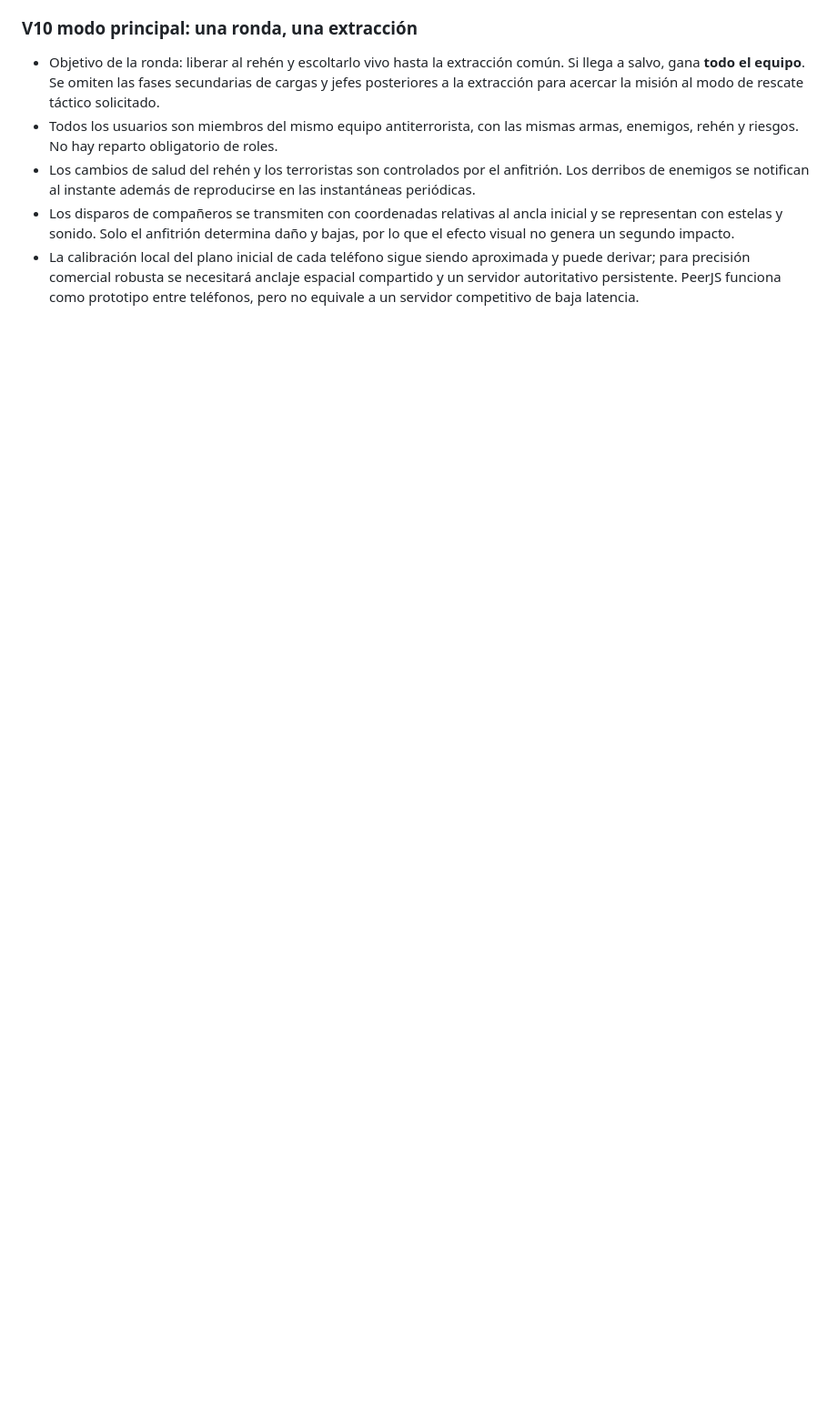
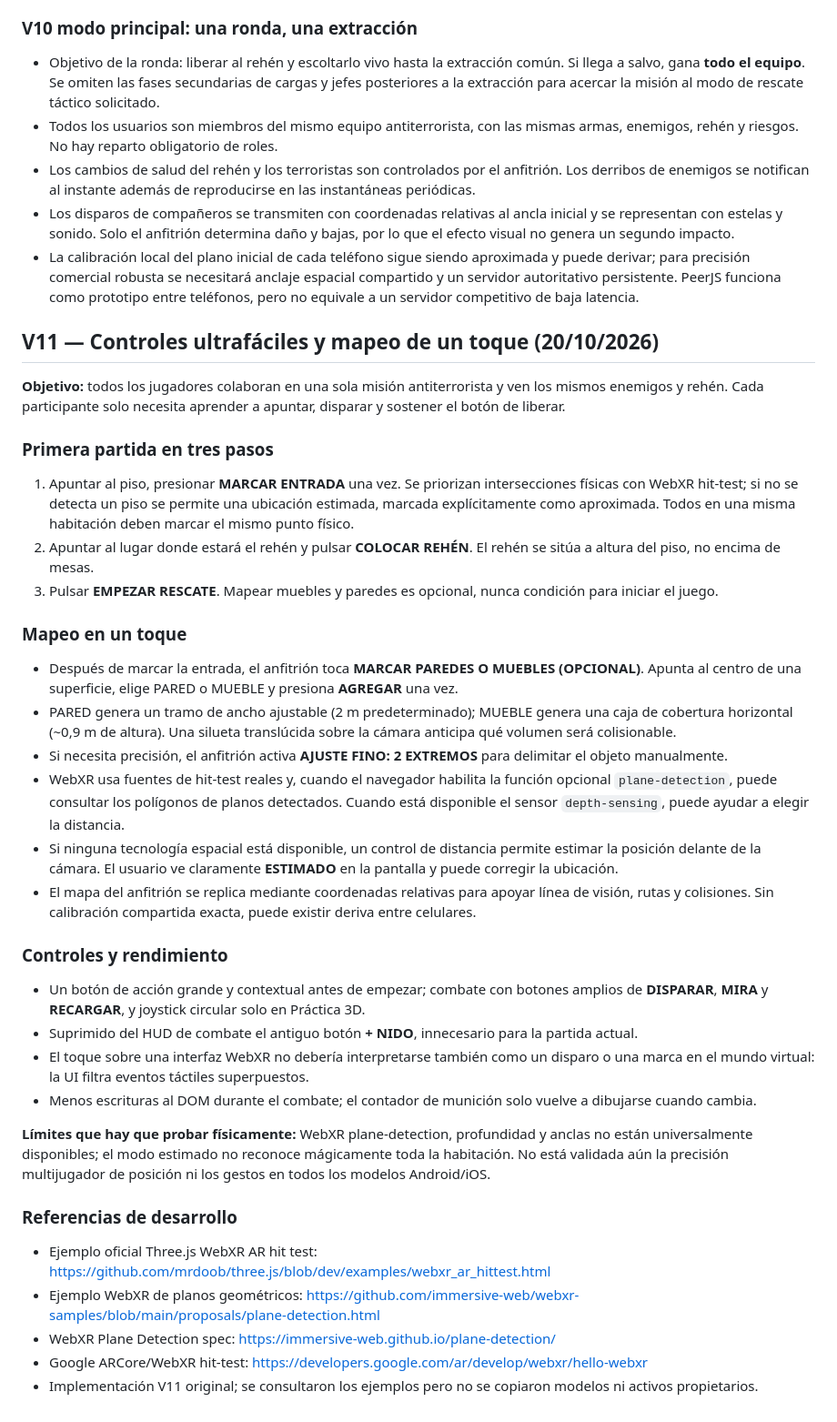
Before and after one commit to ProtectorRudo/ProtectorRudo.github.io, a Markdown page: la-casa-alterada/README.md, the part around the change. Shown at 91% size. Drawn GitHub-style; blank space fills up the shorter version.

Commit message:
docs(v11): one-tap floor setup, wall scanning, supported WebXR tech and constraints

```diff
--- a/la-casa-alterada/README.md
+++ b/la-casa-alterada/README.md
@@ -138,3 +138,40 @@ NOTA: el cañón es un modelo de vista en primera persona superpuesto (no está
 - Los cambios de salud del rehén y los terroristas son controlados por el anfitrión. Los derribos de enemigos se notifican al instante además de reproducirse en las instantáneas periódicas.
 - Los disparos de compañeros se transmiten con coordenadas relativas al ancla inicial y se representan con estelas y sonido. Solo el anfitrión determina daño y bajas, por lo que el efecto visual no genera un segundo impacto.
 - La calibración local del plano inicial de cada teléfono sigue siendo aproximada y puede derivar; para precisión comercial robusta se necesitará anclaje espacial compartido y un servidor autoritativo persistente. PeerJS funciona como prototipo entre teléfonos, pero no equivale a un servidor competitivo de baja latencia.
+
+
+## V11 — Controles ultrafáciles y mapeo de un toque (20/10/2026)
+
+**Objetivo:** todos los jugadores colaboran en una sola misión antiterrorista y ven los mismos enemigos y rehén. Cada participante solo necesita aprender a apuntar, disparar y sostener el botón de liberar.
+
+### Primera partida en tres pasos
+
+1. Apuntar al piso, presionar **MARCAR ENTRADA** una vez. Se priorizan intersecciones físicas con WebXR hit-test; si no se detecta un piso se permite una ubicación estimada, marcada explícitamente como aproximada. Todos en una misma habitación deben marcar el mismo punto físico.
+2. Apuntar al lugar donde estará el rehén y pulsar **COLOCAR REHÉN**. El rehén se sitúa a altura del piso, no encima de mesas.
+3. Pulsar **EMPEZAR RESCATE**. Mapear muebles y paredes es opcional, nunca condición para iniciar el juego.
+
+### Mapeo en un toque
+
+- Después de marcar la entrada, el anfitrión toca **MARCAR PAREDES O MUEBLES (OPCIONAL)**. Apunta al centro de una superficie, elige PARED o MUEBLE y presiona **AGREGAR** una vez.
+- PARED genera un tramo de ancho ajustable (2 m predeterminado); MUEBLE genera una caja de cobertura horizontal (~0,9 m de altura). Una silueta translúcida sobre la cámara anticipa qué volumen será colisionable.
+- Si necesita precisión, el anfitrión activa **AJUSTE FINO: 2 EXTREMOS** para delimitar el objeto manualmente.
+- WebXR usa fuentes de hit-test reales y, cuando el navegador habilita la función opcional `plane-detection`, puede consultar los polígonos de planos detectados. Cuando está disponible el sensor `depth-sensing`, puede ayudar a elegir la distancia.
+- Si ninguna tecnología espacial está disponible, un control de distancia permite estimar la posición delante de la cámara. El usuario ve claramente **ESTIMADO** en la pantalla y puede corregir la ubicación.
+- El mapa del anfitrión se replica mediante coordenadas relativas para apoyar línea de visión, rutas y colisiones. Sin calibración compartida exacta, puede existir deriva entre celulares.
+
+### Controles y rendimiento
+
+- Un botón de acción grande y contextual antes de empezar; combate con botones amplios de **DISPARAR**, **MIRA** y **RECARGAR**, y joystick circular solo en Práctica 3D.
+- Suprimido del HUD de combate el antiguo botón **+ NIDO**, innecesario para la partida actual.
+- El toque sobre una interfaz WebXR no debería interpretarse también como un disparo o una marca en el mundo virtual: la UI filtra eventos táctiles superpuestos.
+- Menos escrituras al DOM durante el combate; el contador de munición solo vuelve a dibujarse cuando cambia.
+
+**Límites que hay que probar físicamente:** WebXR plane-detection, profundidad y anclas no están universalmente disponibles; el modo estimado no reconoce mágicamente toda la habitación. No está validada aún la precisión multijugador de posición ni los gestos en todos los modelos Android/iOS.
+
+### Referencias de desarrollo
+
+- Ejemplo oficial Three.js WebXR AR hit test: https://github.com/mrdoob/three.js/blob/dev/examples/webxr_ar_hittest.html
+- Ejemplo WebXR de planos geométricos: https://github.com/immersive-web/webxr-samples/blob/main/proposals/plane-detection.html
+- WebXR Plane Detection spec: https://immersive-web.github.io/plane-detection/
+- Google ARCore/WebXR hit-test: https://developers.google.com/ar/develop/webxr/hello-webxr
+- Implementación V11 original; se consultaron los ejemplos pero no se copiaron modelos ni activos propietarios.
```
